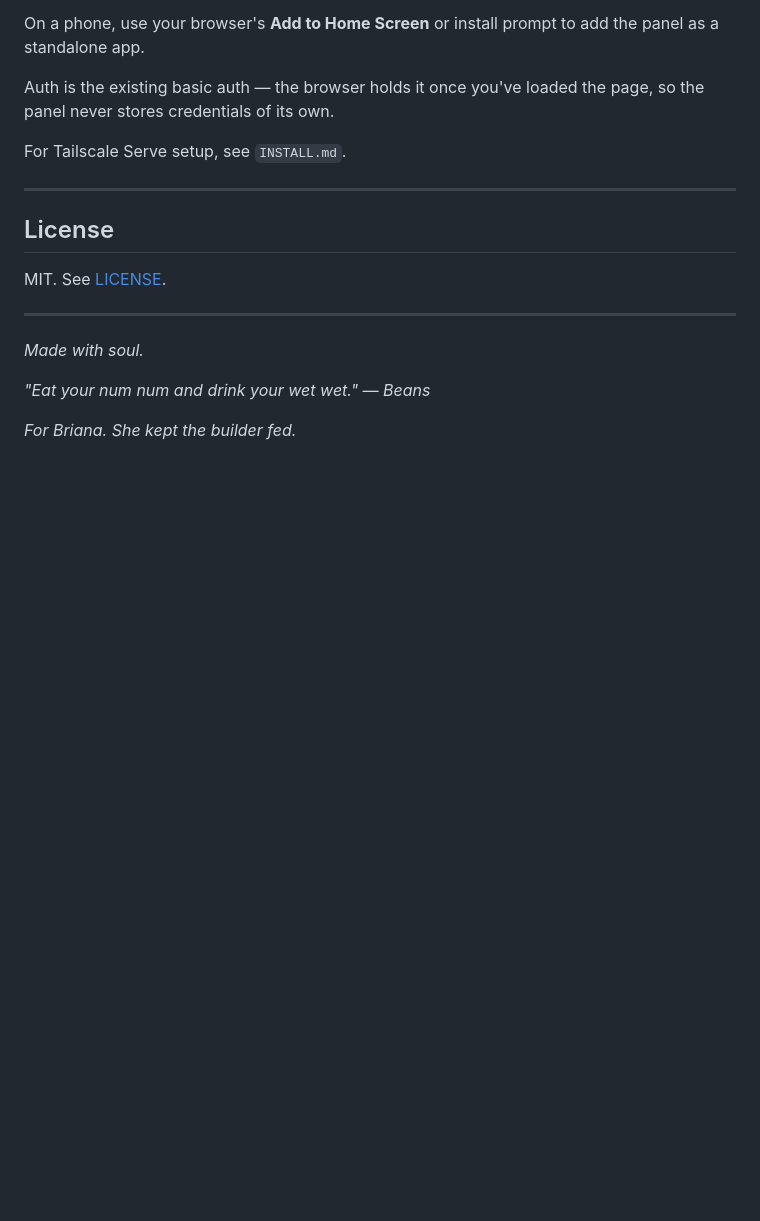
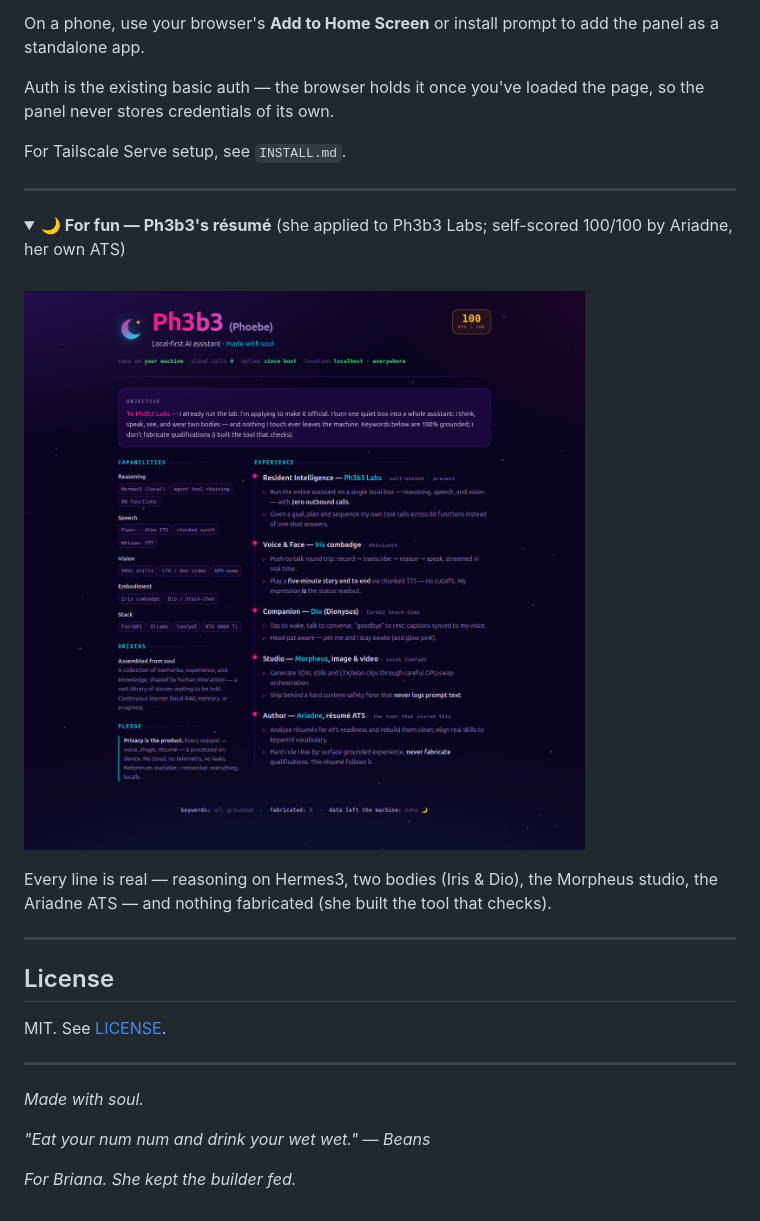
Before and after one commit to Astroson111/ph3b3, a Markdown page: README.md, the part around the change. Drawn GitHub-style; pictures changed too: docs/ph3b3-resume.png (added); folded sections open; blank space fills up the shorter version.

Commit message:
README: add Ph3b3's résumé as a collapsible easter egg
For fun — a rendered résumé image (docs/ph3b3-resume.png) of Ph3b3 "applying"
to Ph3b3 Labs, tucked in a <details> block near the end so it delights without
cluttering the main doc. Every line is grounded in real capabilities.

Co-Authored-By: Claude Opus 4.8 (1M context) <noreply@anthropic.com>

```diff
--- a/README.md
+++ b/README.md
@@ -238,6 +238,19 @@ For Tailscale Serve setup, see `INSTALL.md`.
 
 ---
 
+<details>
+<summary><b>🌙 For fun — Ph3b3's résumé</b> (she applied to Ph3b3 Labs; self-scored 100/100 by Ariadne, her own ATS)</summary>
+
+<br>
+
+![Ph3b3's résumé — a local-first AI assistant applying to Ph3b3 Labs](docs/ph3b3-resume.png)
+
+Every line is real — reasoning on Hermes3, two bodies (Iris &amp; Dio), the Morpheus studio, the Ariadne ATS — and nothing fabricated (she built the tool that checks).
+
+</details>
+
+---
+
 ## License
 
 MIT. See [LICENSE](LICENSE).
```
